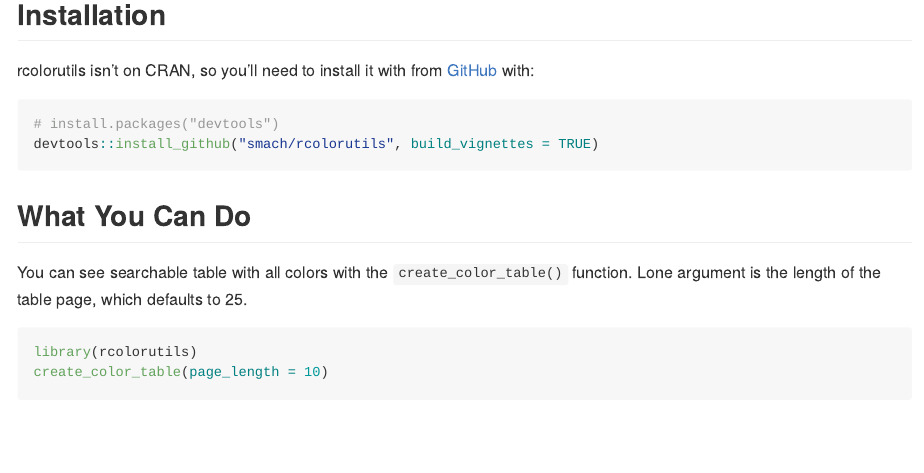
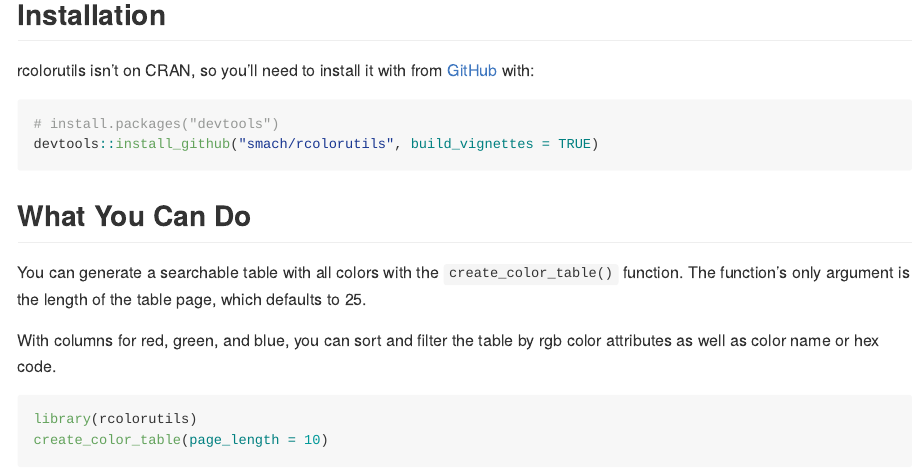
Before and after one commit to smach/rcolorutils, an R Markdown document (README.Rmd): the page in a window 1100 px wide, from 160 px down. The pictures show the output file README.md that the author committed with the source, drawn offline in the style of GitHub.

Commit message:
Updated vignette and readme with info on rgb table columns

````diff
--- a/README.Rmd
+++ b/README.Rmd
@@ -32,14 +32,15 @@ devtools::install_github("smach/rcolorutils", build_vignettes = TRUE)
 
 ## What You Can Do
 
-You can see searchable table with all colors with the `create_color_table()` function. Lone argument is the length of the table page, which defaults to 25.
+You can generate a searchable table with all colors with the `create_color_table()` function. The function's only argument is the length of the table page, which defaults to 25.
+
+With columns for red, green, and blue, you can sort and filter the table by rgb color attributes as well as color name or hex code.
 
 ```{r}
 library(rcolorutils)
 create_color_table(page_length = 10)
 
 ```
-
 
 rcolorutils also has functions to help you find built-in colors that are similar to one specific color. It's especially useful to answer a question like "what other blues are built in to R"?
 
````
Also changed, not shown: vignettes/using.Rmd (+3 -1 lines), README.md.
